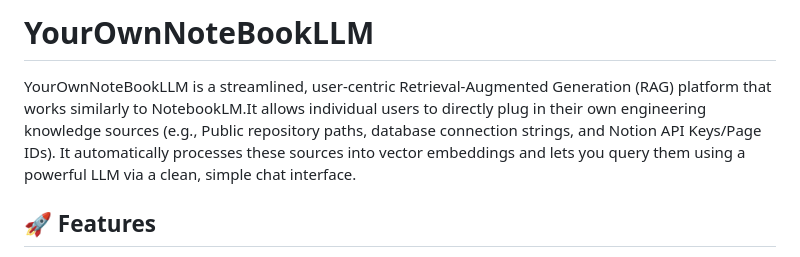
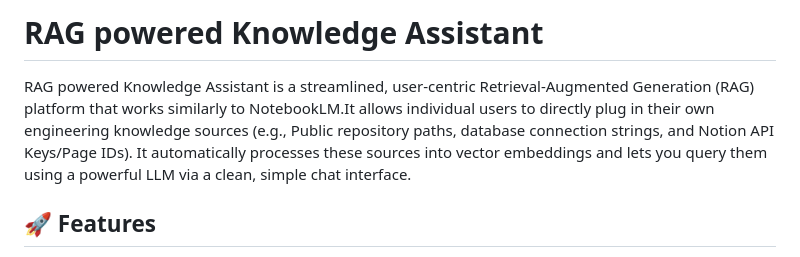
Before and after one commit to saitejakanumuri/devcompass-AI, a Markdown page: README.md, the part around the change. GitHub-like rendering.

Commit message:
Change project name and update description
Updated project title and description in README.md.

```diff
--- a/README.md
+++ b/README.md
@@ -1,6 +1,6 @@
-# YourOwnNoteBookLLM
+# RAG powered Knowledge Assistant
 
-YourOwnNoteBookLLM is a streamlined, user-centric Retrieval-Augmented Generation (RAG) platform that works similarly to NotebookLM.It allows individual users to directly plug in their own engineering knowledge sources (e.g., Public repository paths, database connection strings, and Notion API Keys/Page IDs). It automatically processes these sources into vector embeddings and lets you query them using a powerful LLM via a clean, simple chat interface.
+RAG powered Knowledge Assistant is a streamlined, user-centric Retrieval-Augmented Generation (RAG) platform that works similarly to NotebookLM.It allows individual users to directly plug in their own engineering knowledge sources (e.g., Public repository paths, database connection strings, and Notion API Keys/Page IDs). It automatically processes these sources into vector embeddings and lets you query them using a powerful LLM via a clean, simple chat interface.
 
 ## 🚀 Features
 
```
